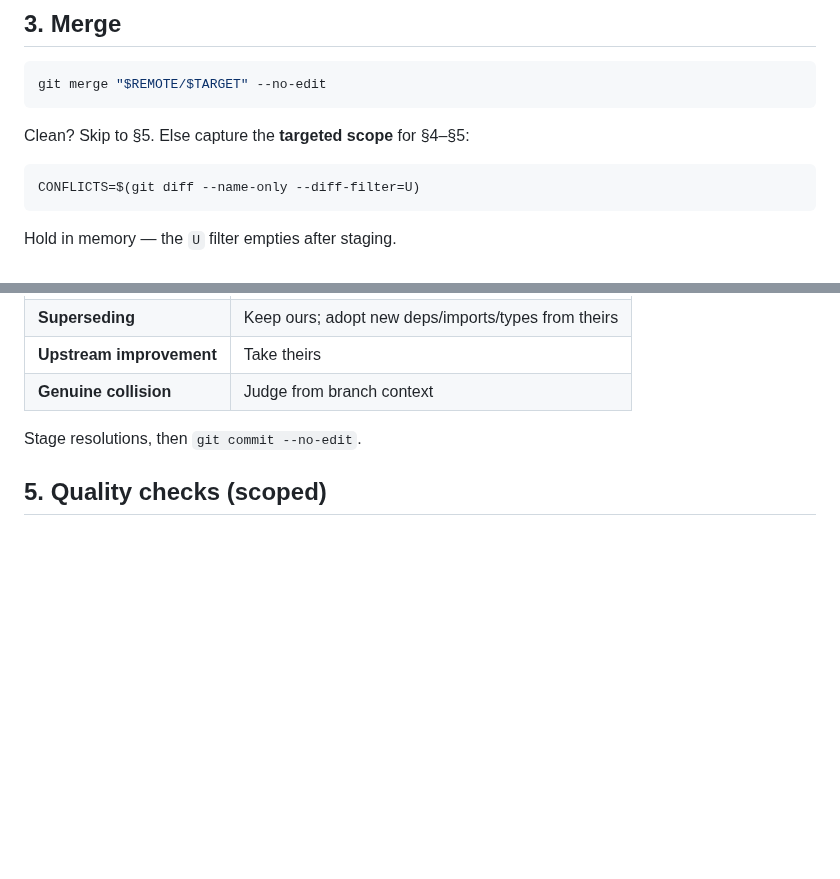
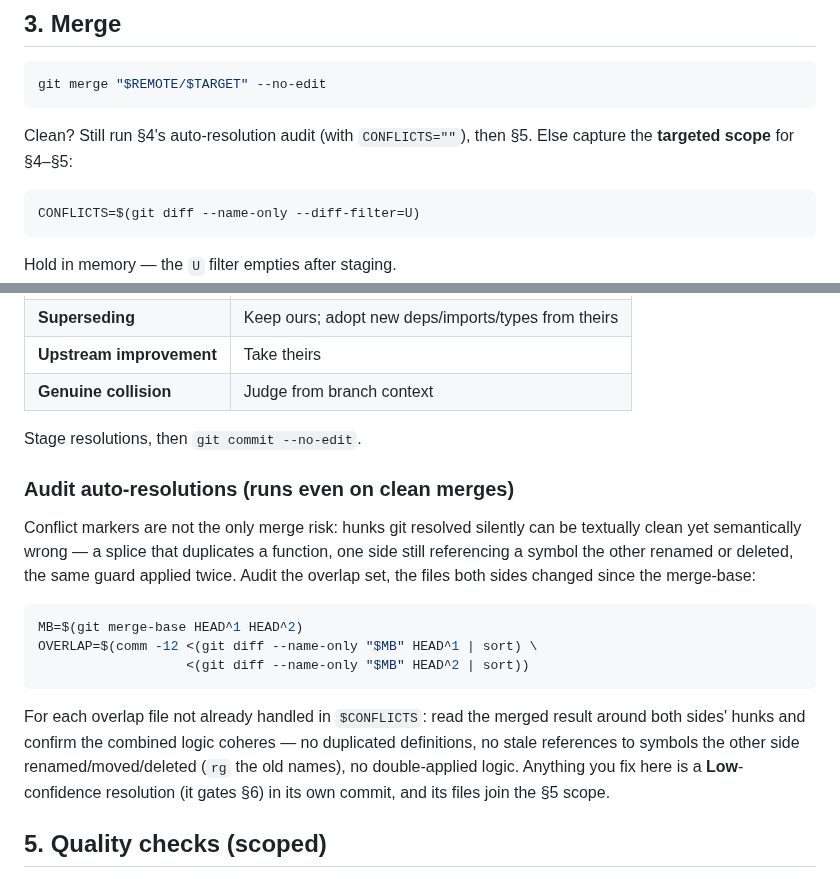
Before and after one commit to ain3sh/.agents, a Markdown page: skills/sync-target/SKILL.md, 2 parts joined by grey strips. Rendered like a GitHub page; blank space fills up the shorter version.

Commit message:
feat(sync-target): audit git's silent auto-resolutions
Section 4 only ever inspected $CONFLICTS, and a clean merge skipped it
entirely -- hunks git auto-resolved (textually clean, semantically wrong:
duplicated splices, stale references to symbols the other side renamed,
double-applied guards) got zero eyes. Add an auto-resolution audit over the
overlap set (files both sides changed since merge-base) that runs on clean
and conflicted merges alike; fixes land as Low-confidence resolutions so
they gate the push per section 6.

Co-authored-by: factory-droid[bot] <138933559+factory-droid[bot]@users.noreply.github.com>

````diff
--- a/skills/sync-target/SKILL.md
+++ b/skills/sync-target/SKILL.md
@@ -38,7 +38,7 @@ Note: files this branch owns, what it changes, what to preserve from upstream.
 git merge "$REMOTE/$TARGET" --no-edit
 ```
 
-Clean? Skip to §5. Else capture the **targeted scope** for §4–§5:
+Clean? Still run §4's auto-resolution audit (with `CONFLICTS=""`), then §5. Else capture the **targeted scope** for §4–§5:
 
 ```bash
 CONFLICTS=$(git diff --name-only --diff-filter=U)
@@ -58,6 +58,18 @@ For each file in `$CONFLICTS`, read both sides and classify. Tag each resolution
 | **Genuine collision** | Judge from branch context |
 
 Stage resolutions, then `git commit --no-edit`.
+
+### Audit auto-resolutions (runs even on clean merges)
+
+Conflict markers are not the only merge risk: hunks git resolved silently can be textually clean yet semantically wrong — a splice that duplicates a function, one side still referencing a symbol the other renamed or deleted, the same guard applied twice. Audit the overlap set, the files both sides changed since the merge-base:
+
+```bash
+MB=$(git merge-base HEAD^1 HEAD^2)
+OVERLAP=$(comm -12 <(git diff --name-only "$MB" HEAD^1 | sort) \
+                   <(git diff --name-only "$MB" HEAD^2 | sort))
+```
+
+For each overlap file not already handled in `$CONFLICTS`: read the merged result around both sides' hunks and confirm the combined logic coheres — no duplicated definitions, no stale references to symbols the other side renamed/moved/deleted (`rg` the old names), no double-applied logic. Anything you fix here is a **Low**-confidence resolution (it gates §6) in its own commit, and its files join the §5 scope.
 
 ## 5. Quality checks (scoped)
 
````
